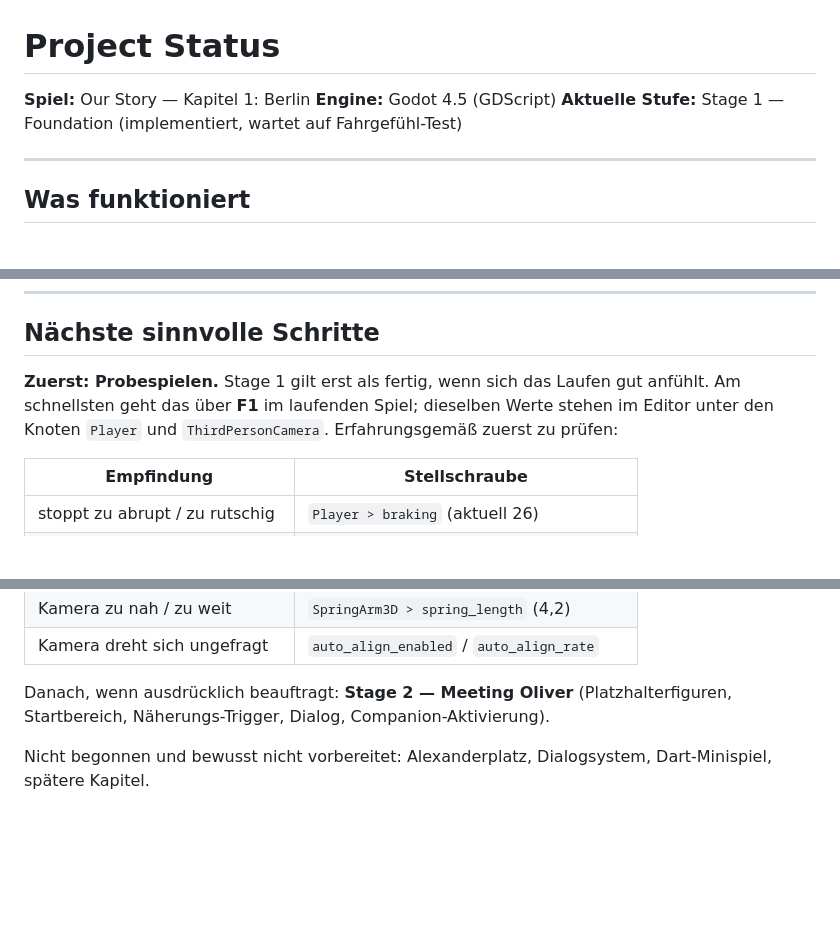
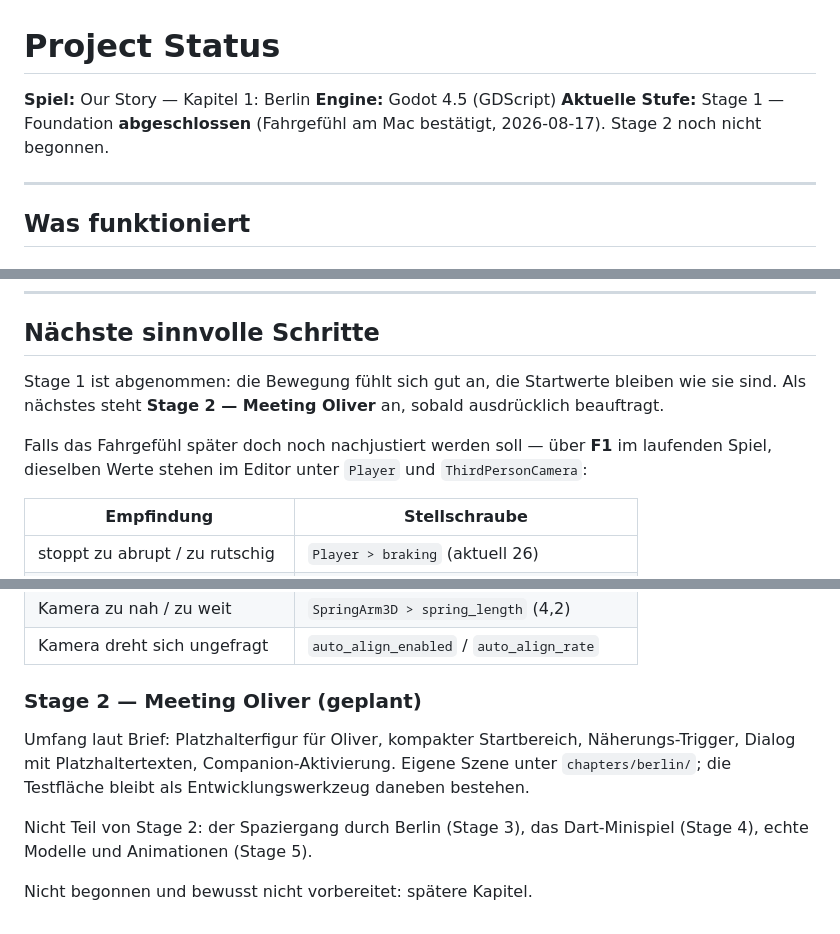
Before and after one commit to oliverschmied02-ai/random, a Markdown page: PROJECT_STATUS.md, 3 parts joined by grey strips. Drawn GitHub-style; blank space fills up the shorter version.

Commit message:
Mark Stage 1 as complete and outline Stage 2
Movement and camera were confirmed to feel good in the exported macOS
build, which was the condition Stage 1 hung on. Tuning values stay as
they are. Stage 2 is described but not started.

Co-Authored-By: Claude Opus 5 <noreply@anthropic.com>
Claude-Session: https://claude.ai/code/session_01EWJp9CAKrTxjgZZDZyHhik

```diff
--- a/PROJECT_STATUS.md
+++ b/PROJECT_STATUS.md
@@ -2,7 +2,8 @@
 
 **Spiel:** Our Story — Kapitel 1: Berlin
 **Engine:** Godot 4.5 (GDScript)
-**Aktuelle Stufe:** Stage 1 — Foundation (implementiert, wartet auf Fahrgefühl-Test)
+**Aktuelle Stufe:** Stage 1 — Foundation **abgeschlossen** (Fahrgefühl am Mac
+bestätigt, 2026-08-17). Stage 2 noch nicht begonnen.
 
 ---
 
@@ -144,10 +145,13 @@ Probleme" beschrieben.
 
 ## Nächste sinnvolle Schritte
 
-**Zuerst: Probespielen.** Stage 1 gilt erst als fertig, wenn sich das Laufen
-gut anfühlt. Am schnellsten geht das über **F1** im laufenden Spiel; dieselben
-Werte stehen im Editor unter den Knoten `Player` und `ThirdPersonCamera`.
-Erfahrungsgemäß zuerst zu prüfen:
+Stage 1 ist abgenommen: die Bewegung fühlt sich gut an, die Startwerte bleiben
+wie sie sind. Als nächstes steht **Stage 2 — Meeting Oliver** an, sobald
+ausdrücklich beauftragt.
+
+Falls das Fahrgefühl später doch noch nachjustiert werden soll — über **F1** im
+laufenden Spiel, dieselben Werte stehen im Editor unter `Player` und
+`ThirdPersonCamera`:
 
 | Empfindung | Stellschraube |
 | --- | --- |
@@ -159,9 +163,14 @@ Erfahrungsgemäß zuerst zu prüfen:
 | Kamera zu nah / zu weit | `SpringArm3D > spring_length` (4,2) |
 | Kamera dreht sich ungefragt | `auto_align_enabled` / `auto_align_rate` |
 
-Danach, wenn ausdrücklich beauftragt: **Stage 2 — Meeting Oliver**
-(Platzhalterfiguren, Startbereich, Näherungs-Trigger, Dialog,
-Companion-Aktivierung).
+### Stage 2 — Meeting Oliver (geplant)
 
-Nicht begonnen und bewusst nicht vorbereitet: Alexanderplatz, Dialogsystem,
-Dart-Minispiel, spätere Kapitel.
+Umfang laut Brief: Platzhalterfigur für Oliver, kompakter Startbereich,
+Näherungs-Trigger, Dialog mit Platzhaltertexten, Companion-Aktivierung.
+Eigene Szene unter `chapters/berlin/`; die Testfläche bleibt als
+Entwicklungswerkzeug daneben bestehen.
+
+Nicht Teil von Stage 2: der Spaziergang durch Berlin (Stage 3), das
+Dart-Minispiel (Stage 4), echte Modelle und Animationen (Stage 5).
+
+Nicht begonnen und bewusst nicht vorbereitet: spätere Kapitel.
```
